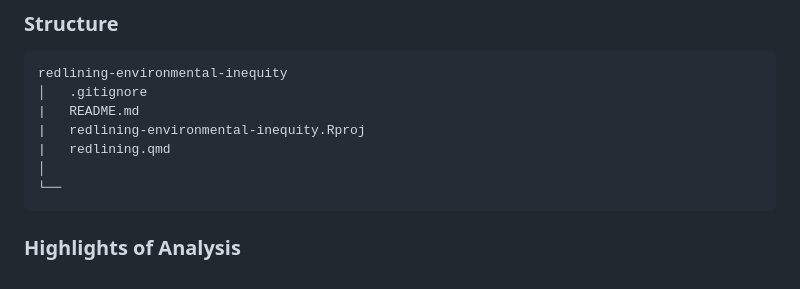
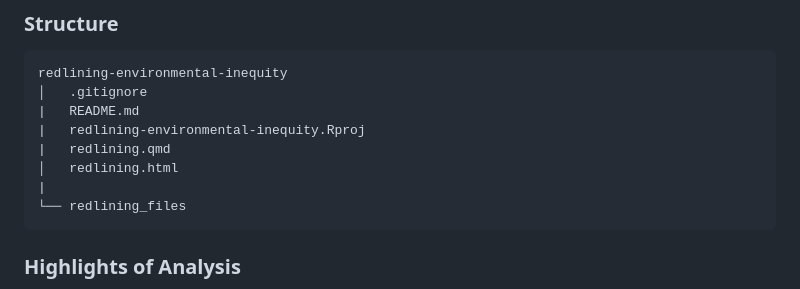
Before and after one commit to tommats00/redlining-environmental-inequity, a Markdown page: README.md, the part around the change. Drawn GitHub-style.

````diff
--- a/README.md
+++ b/README.md
@@ -15,8 +15,9 @@ redlining-environmental-inequity
 |   README.md
 |   redlining-environmental-inequity.Rproj
 |   redlining.qmd
-│
-└──
+│   redlining.html
+|
+└── redlining_files
 ```
 
 ### Highlights of Analysis
````
